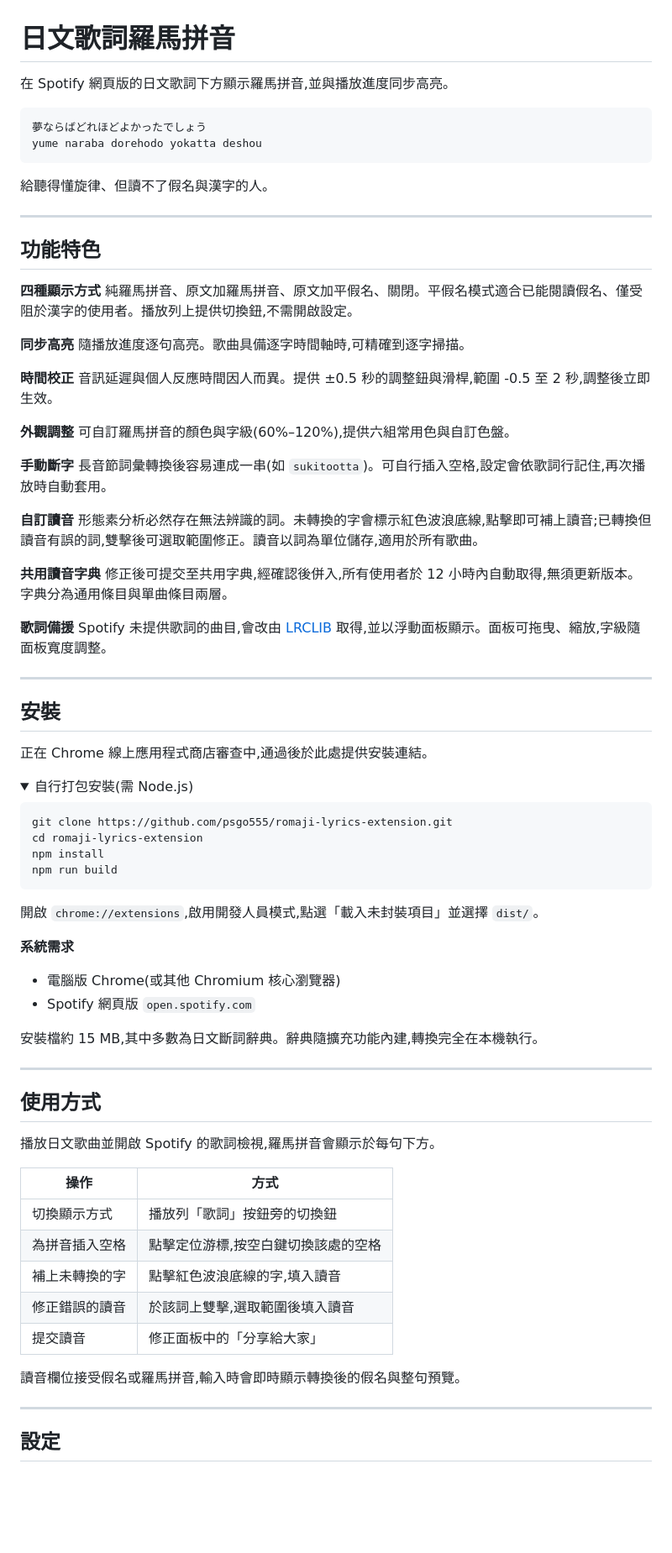
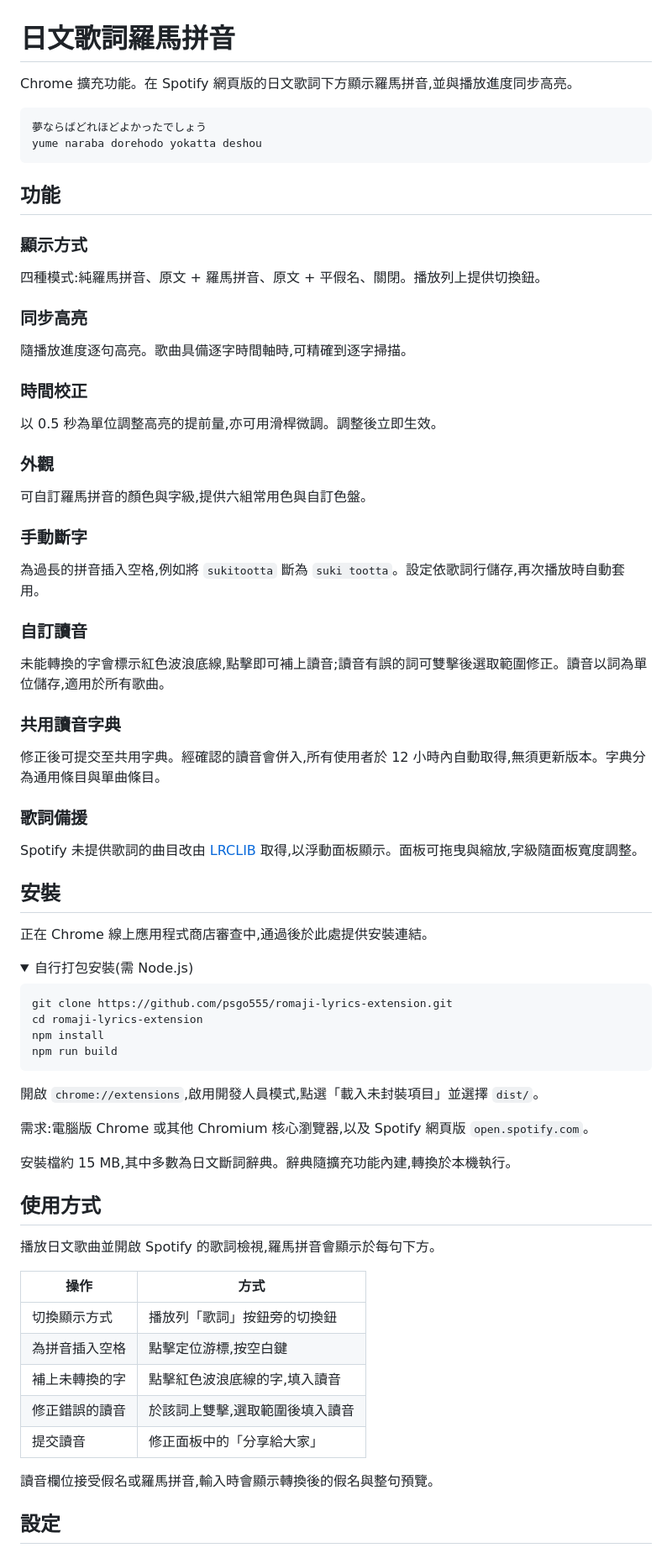
Before and after one commit to psgo555/romaji-lyrics-extension, a Markdown page: README.md, the part around one of its changes. Shown at 84% size. Rendered like a GitHub page; folded sections open; blank space fills up the shorter version.

Commit message:
README:收緊結構
移除全部八條水平分隔線,標題本身已足以分隔章節。
功能改用三級標題,可進入 GitHub 的目錄導覽。

刪去解釋原理的子句(音訊延遲成因、形態素分析的限制),
該類內容屬於 DEVELOPMENT.md。功能段落只描述行為。

設定表的預設值改列實際常數 #1db954,並將自訂讀音移出
「範圍/預設」表格 —— 它不是一個有範圍的設定項。

````diff
--- a/README.md
+++ b/README.md
@@ -1,43 +1,45 @@
 # 日文歌詞羅馬拼音
 
-在 Spotify 網頁版的日文歌詞下方顯示羅馬拼音,並與播放進度同步高亮。
+Chrome 擴充功能。在 Spotify 網頁版的日文歌詞下方顯示羅馬拼音,並與播放進度同步高亮。
 
 ```
 夢ならばどれほどよかったでしょう
 yume naraba dorehodo yokatta deshou
 ```
 
-給聽得懂旋律、但讀不了假名與漢字的人。
+## 功能
 
----
+### 顯示方式
 
-## 功能特色
+四種模式:純羅馬拼音、原文 + 羅馬拼音、原文 + 平假名、關閉。播放列上提供切換鈕。
 
-**四種顯示方式**
-純羅馬拼音、原文加羅馬拼音、原文加平假名、關閉。平假名模式適合已能閱讀假名、僅受阻於漢字的使用者。播放列上提供切換鈕,不需開啟設定。
+### 同步高亮
 
-**同步高亮**
 隨播放進度逐句高亮。歌曲具備逐字時間軸時,可精確到逐字掃描。
 
-**時間校正**
-音訊延遲與個人反應時間因人而異。提供 ±0.5 秒的調整鈕與滑桿,範圍 -0.5 至 2 秒,調整後立即生效。
+### 時間校正
 
-**外觀調整**
-可自訂羅馬拼音的顏色與字級(60%–120%),提供六組常用色與自訂色盤。
+以 0.5 秒為單位調整高亮的提前量,亦可用滑桿微調。調整後立即生效。
 
-**手動斷字**
-長音節詞彙轉換後容易連成一串(如 `sukitootta`)。可自行插入空格,設定會依歌詞行記住,再次播放時自動套用。
+### 外觀
 
-**自訂讀音**
-形態素分析必然存在無法辨識的詞。未轉換的字會標示紅色波浪底線,點擊即可補上讀音;已轉換但讀音有誤的詞,雙擊後可選取範圍修正。讀音以詞為單位儲存,適用於所有歌曲。
+可自訂羅馬拼音的顏色與字級,提供六組常用色與自訂色盤。
 
-**共用讀音字典**
-修正後可提交至共用字典,經確認後併入,所有使用者於 12 小時內自動取得,無須更新版本。字典分為通用條目與單曲條目兩層。
+### 手動斷字
 
-**歌詞備援**
-Spotify 未提供歌詞的曲目,會改由 [LRCLIB](https://lrclib.net) 取得,並以浮動面板顯示。面板可拖曳、縮放,字級隨面板寬度調整。
+為過長的拼音插入空格,例如將 `sukitootta` 斷為 `suki tootta`。設定依歌詞行儲存,再次播放時自動套用。
 
----
+### 自訂讀音
+
+未能轉換的字會標示紅色波浪底線,點擊即可補上讀音;讀音有誤的詞可雙擊後選取範圍修正。讀音以詞為單位儲存,適用於所有歌曲。
+
+### 共用讀音字典
+
+修正後可提交至共用字典。經確認的讀音會併入,所有使用者於 12 小時內自動取得,無須更新版本。字典分為通用條目與單曲條目。
+
+### 歌詞備援
+
+Spotify 未提供歌詞的曲目改由 [LRCLIB](https://lrclib.net) 取得,以浮動面板顯示。面板可拖曳與縮放,字級隨面板寬度調整。
 
 ## 安裝
 
@@ -57,14 +59,9 @@ npm run build
 
 </details>
 
-**系統需求**
+需求:電腦版 Chrome 或其他 Chromium 核心瀏覽器,以及 Spotify 網頁版 `open.spotify.com`。
 
-- 電腦版 Chrome(或其他 Chromium 核心瀏覽器)
-- Spotify 網頁版 `open.spotify.com`
-
-安裝檔約 15 MB,其中多數為日文斷詞辭典。辭典隨擴充功能內建,轉換完全在本機執行。
-
----
+安裝檔約 15 MB,其中多數為日文斷詞辭典。辭典隨擴充功能內建,轉換於本機執行。
 
 ## 使用方式
 
@@ -73,14 +70,12 @@ npm run build
 | 操作 | 方式 |
 |---|---|
 | 切換顯示方式 | 播放列「歌詞」按鈕旁的切換鈕 |
-| 為拼音插入空格 | 點擊定位游標,按空白鍵切換該處的空格 |
+| 為拼音插入空格 | 點擊定位游標,按空白鍵 |
 | 補上未轉換的字 | 點擊紅色波浪底線的字,填入讀音 |
 | 修正錯誤的讀音 | 於該詞上雙擊,選取範圍後填入讀音 |
 | 提交讀音 | 修正面板中的「分享給大家」 |
 
-讀音欄位接受假名或羅馬拼音,輸入時會即時顯示轉換後的假名與整句預覽。
-
----
+讀音欄位接受假名或羅馬拼音,輸入時會顯示轉換後的假名與整句預覽。
 
 ## 設定
 
````
Also changed, not shown: other parts of README.md (+8 -15 lines).
